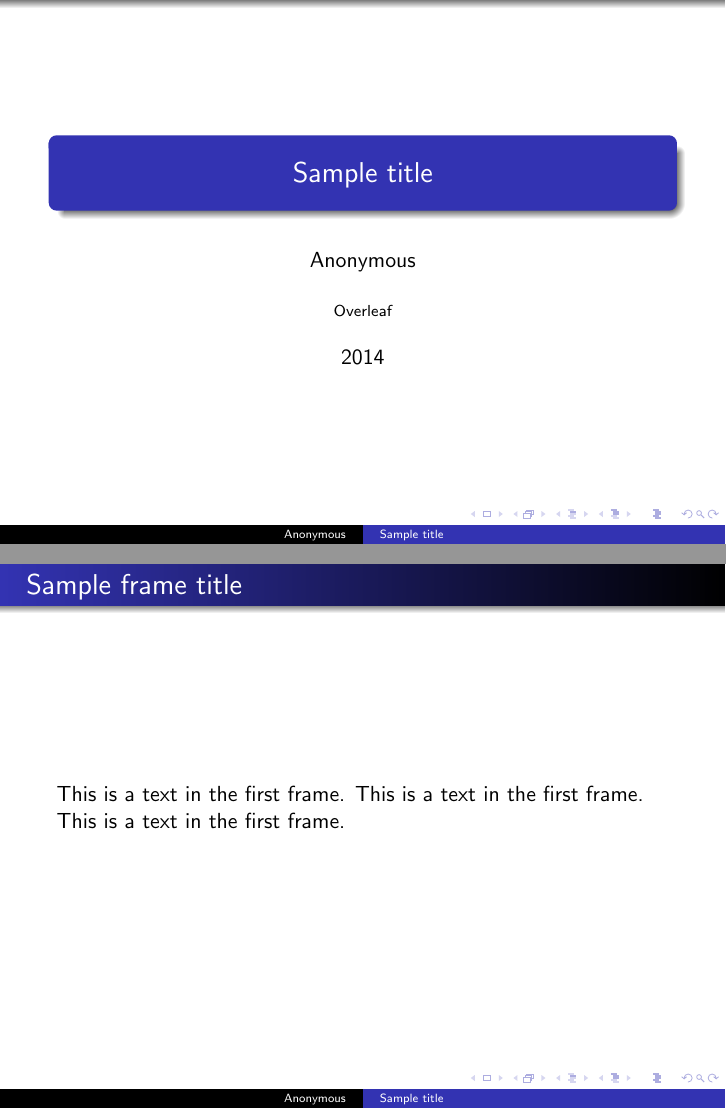
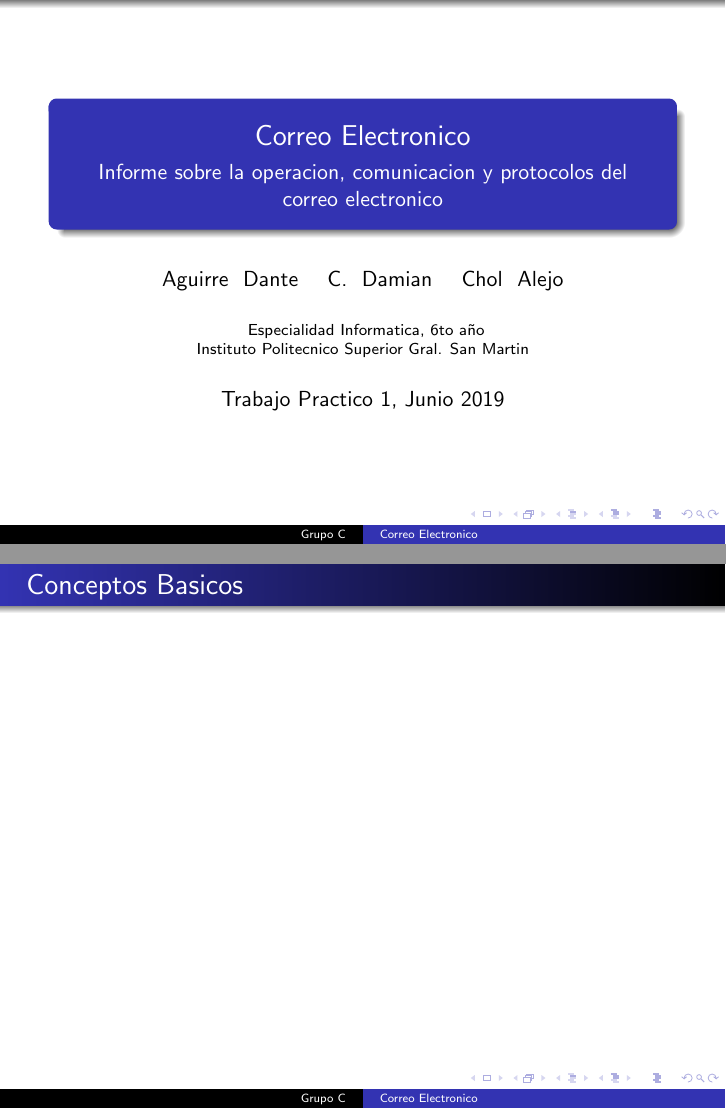
Before and after one commit to AlejoChol/TPCorreoElectronico, LaTeX slides (DiapositivasBeamer/DBcode.tex): pages 1 and 2 of 2, joined at a grey line. Compiled offline with pdfLaTeX.

Commit message:
Actualizacion de repo

```diff
--- a/DiapositivasBeamer/DBcode.tex
+++ b/DiapositivasBeamer/DBcode.tex
@@ -5,11 +5,24 @@
 \usepackage[utf8]{inputenc}
 
 
-%Information to be included in the title page:
-\title{Sample title}
-\author{Anonymous}
-\institute{Overleaf}
-\date{2014}
+%Informacion para el titulo
+\title[Correo Electronico] %Titulo+Tag
+{Correo Electronico}
+
+\subtitle{Informe sobre la operacion, comunicacion y protocolos del correo electronico}
+
+\author[Grupo C] % (optional, for multiple authors)
+{Aguirre ~Dante \and C. ~Damian \and Chol ~Alejo}
+
+\institute[IPS] %
+{
+  \inst{}%
+  Especialidad Informatica, 6to año\\
+  Instituto Politecnico Superior Gral. San Martin
+}
+
+\date[TP1 2019] % (optional)
+{Trabajo Practico 1, Junio 2019}
 
 
 
@@ -17,9 +30,12 @@
 
 \frame{\titlepage}
 
+
+
 \begin{frame}
-\frametitle{Sample frame title}
-This is a text in the first frame. This is a text in the first frame. This is a text in the first frame.
+\frametitle{Conceptos Basicos}
+\tableofcontents
+
 \end{frame}
 
 \end{document}
```
Also changed, not shown: DiapositivasBeamer/DBcode.pdf, 1 other file.
